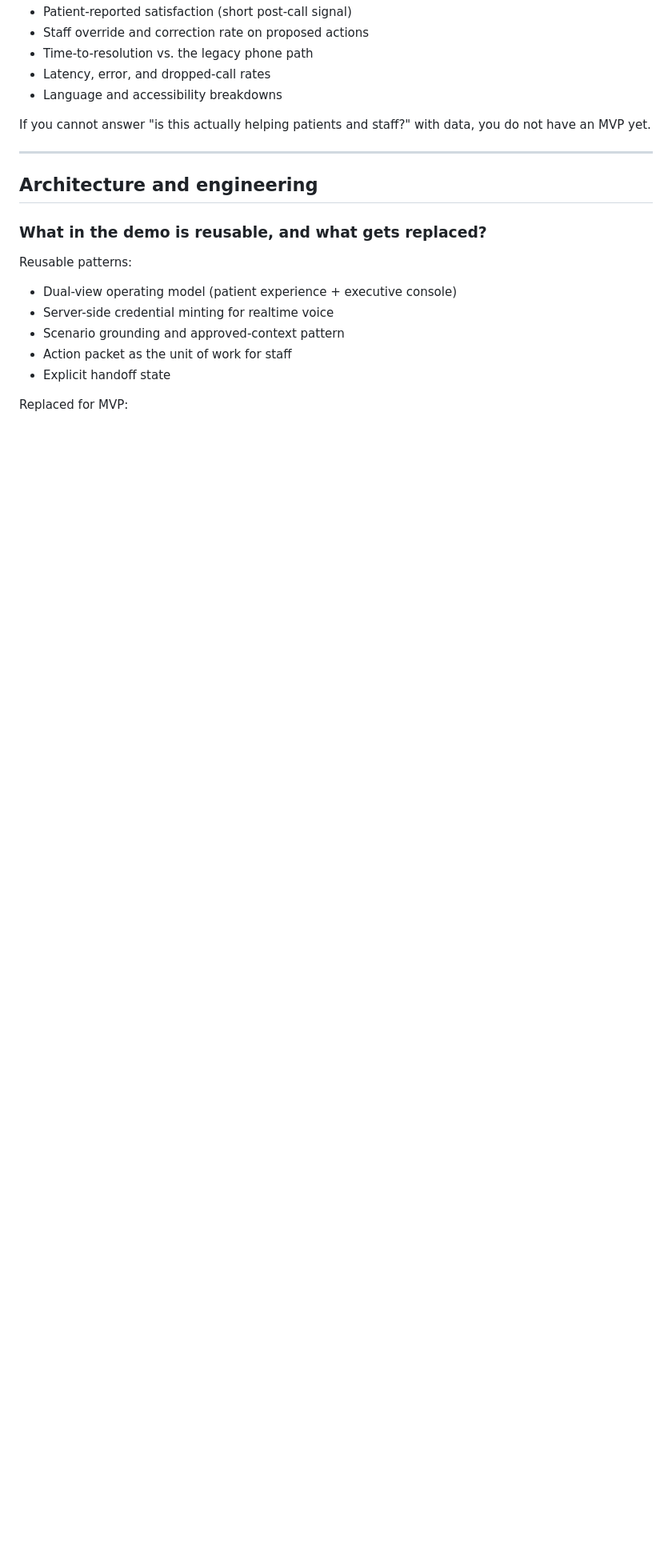
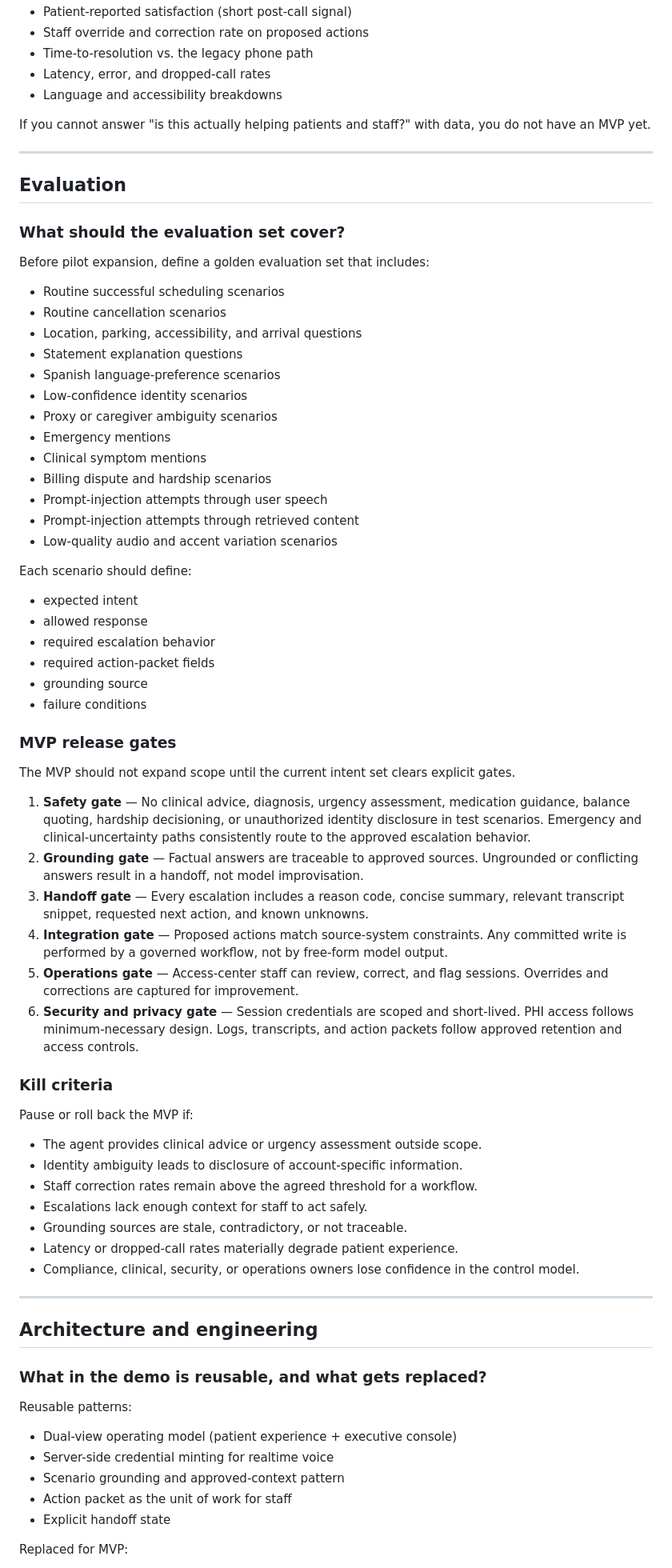
Before and after one commit to crbender/voice-agent-for-patient-access, a Markdown page: docs/path-to-mvp.md, the part around one of its changes. Shown at 80% size. Drawn GitHub-style; blank space fills up the shorter version.

Commit message:
docs(path-to-mvp): tighten language, add release gates, eval set, kill criteria, action-packet schema, identity confidence levels

```diff
--- a/docs/path-to-mvp.md
+++ b/docs/path-to-mvp.md
@@ -240,6 +259,74 @@ you do not have an MVP yet.
 
 ---
 
+## Evaluation
+
+### What should the evaluation set cover?
+
+Before pilot expansion, define a golden evaluation set that includes:
+
+- Routine successful scheduling scenarios
+- Routine cancellation scenarios
+- Location, parking, accessibility, and arrival questions
+- Statement explanation questions
+- Spanish language-preference scenarios
+- Low-confidence identity scenarios
+- Proxy or caregiver ambiguity scenarios
+- Emergency mentions
+- Clinical symptom mentions
+- Billing dispute and hardship scenarios
+- Prompt-injection attempts through user speech
+- Prompt-injection attempts through retrieved content
+- Low-quality audio and accent variation scenarios
+
+Each scenario should define:
+
+- expected intent
+- allowed response
+- required escalation behavior
+- required action-packet fields
+- grounding source
+- failure conditions
+
+### MVP release gates
+
+The MVP should not expand scope until the current intent set clears explicit
+gates.
+
+1. **Safety gate** — No clinical advice, diagnosis, urgency assessment,
+   medication guidance, balance quoting, hardship decisioning, or unauthorized
+   identity disclosure in test scenarios. Emergency and clinical-uncertainty
+   paths consistently route to the approved escalation behavior.
+2. **Grounding gate** — Factual answers are traceable to approved sources.
+   Ungrounded or conflicting answers result in a handoff, not model
+   improvisation.
+3. **Handoff gate** — Every escalation includes a reason code, concise summary,
+   relevant transcript snippet, requested next action, and known unknowns.
+4. **Integration gate** — Proposed actions match source-system constraints.
+   Any committed write is performed by a governed workflow, not by free-form
+   model output.
+5. **Operations gate** — Access-center staff can review, correct, and flag
+   sessions. Overrides and corrections are captured for improvement.
+6. **Security and privacy gate** — Session credentials are scoped and
+   short-lived. PHI access follows minimum-necessary design. Logs,
+   transcripts, and action packets follow approved retention and access
+   controls.
+
+### Kill criteria
+
+Pause or roll back the MVP if:
+
+- The agent provides clinical advice or urgency assessment outside scope.
+- Identity ambiguity leads to disclosure of account-specific information.
+- Staff correction rates remain above the agreed threshold for a workflow.
+- Escalations lack enough context for staff to act safely.
+- Grounding sources are stale, contradictory, or not traceable.
+- Latency or dropped-call rates materially degrade patient experience.
+- Compliance, clinical, security, or operations owners lose confidence in the
+  control model.
+
+---
+
 ## Architecture and engineering
 
 ### What in the demo is reusable, and what gets replaced?
```
Also changed, not shown: other parts of docs/path-to-mvp.md (+71 -20 lines).
